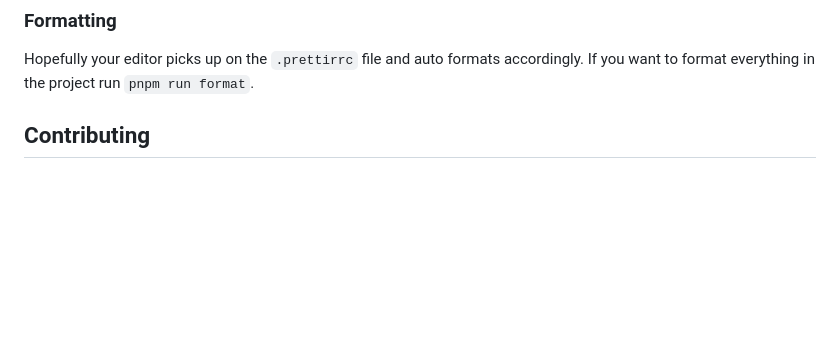
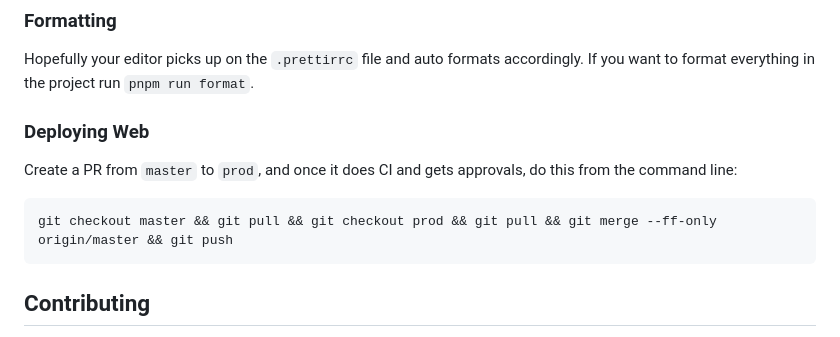
Before and after one commit to MutinyWallet/mutiny-web, a Markdown page: README.md, the part around the change. Drawn GitHub-style; blank space fills up the shorter version.

````diff
--- a/README.md
+++ b/README.md
@@ -30,6 +30,14 @@ just test-ui
 ### Formatting
 
 Hopefully your editor picks up on the `.prettirrc` file and auto formats accordingly. If you want to format everything in the project run `pnpm run format`.
+
+### Deploying Web
+
+Create a PR from `master` to `prod`, and once it does CI and gets approvals, do this from the command line:
+
+```
+git checkout master && git pull && git checkout prod && git pull && git merge --ff-only origin/master && git push
+```
 
 ## Contributing
 
````
